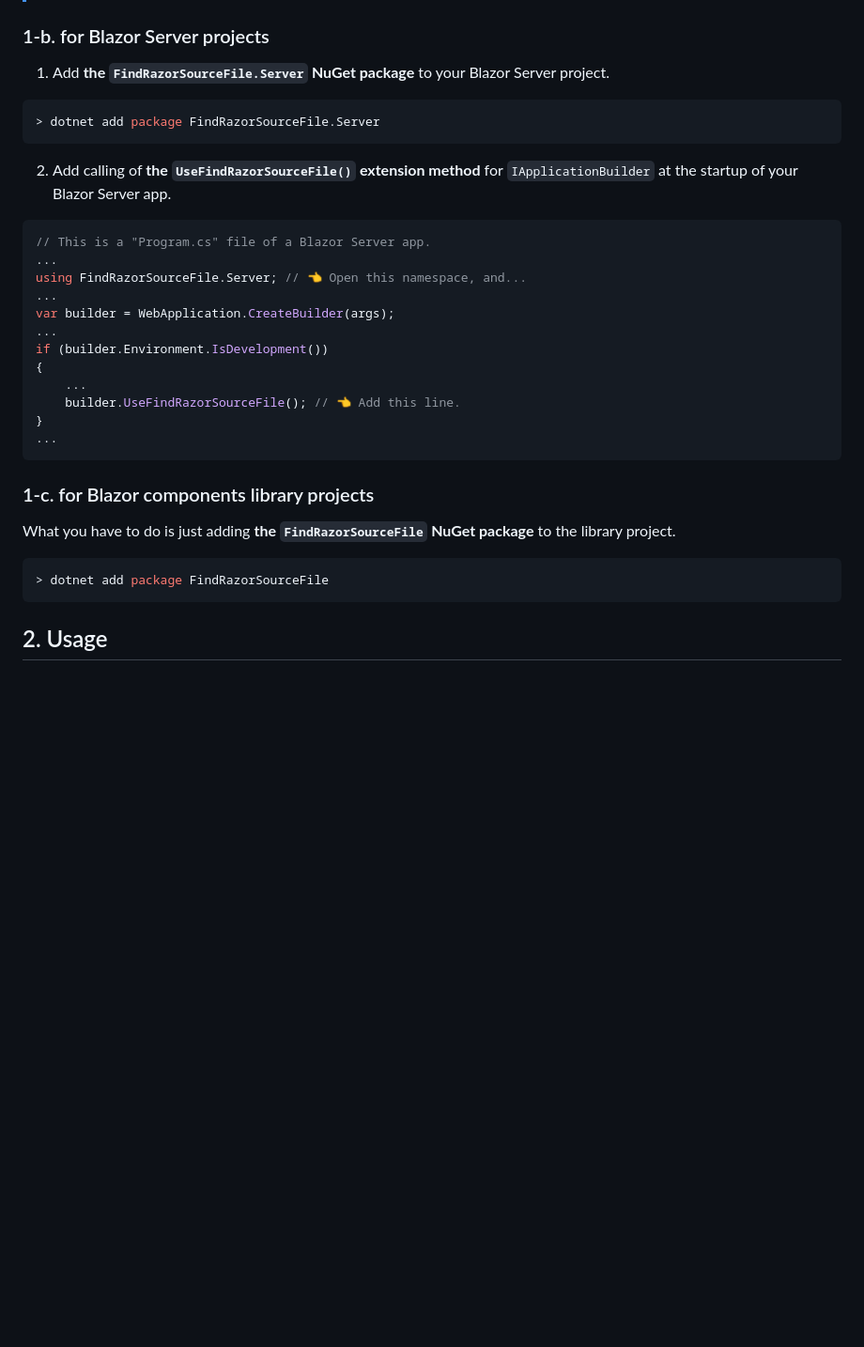
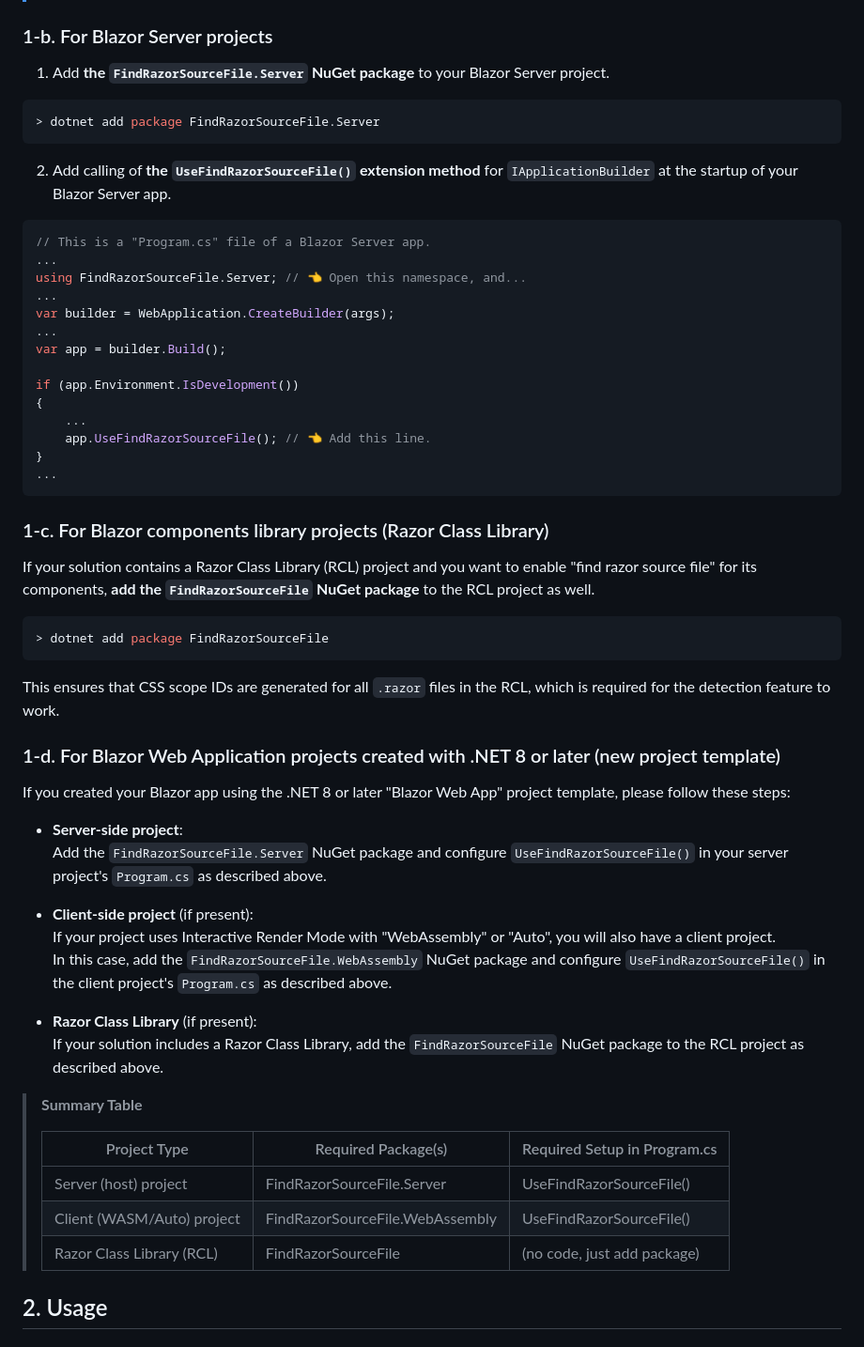
Before and after one commit to jsakamoto/FindRazorSourceFile, a Markdown page: README.md, the part around one of its changes. Shown at 94% size. Drawn GitHub-style; blank space fills up the shorter version.

Commit message:
Update README.md for clarity and additional installation instructions

````diff
--- a/README.md
+++ b/README.md
@@ -35,7 +35,7 @@ builder.UseFindRazorSourceFile(); // 👈 Add this line.
 > [!NOTE]
 > The `UseFindRazorSourceFile()` method will work only when the target configuration is not "Release". That means any resources from "FindRazorSourceFile" will not be loaded in the app after it is published with trimming. So, you don't need to worry about increasing the app size due to linking this library in the release environment. If you need to suppress the loading resources of this library in other configurations, please set the `EnableFindRazorSourceFile` property to `false` in the project file. For example, `<EnableFindRazorSourceFile>false</EnableFindRazorSourceFile>`.
 
-### 1-b. for Blazor Server projects
+### 1-b. For Blazor Server projects
 
 1. Add **the `FindRazorSourceFile.Server` NuGet package** to your Blazor Server project.
 
@@ -52,21 +52,49 @@ using FindRazorSourceFile.Server; // 👈 Open this namespace, and...
 ...
 var builder = WebApplication.CreateBuilder(args);
 ...
-if (builder.Environment.IsDevelopment())
+var app = builder.Build();
+
+if (app.Environment.IsDevelopment())
 {
     ...
-    builder.UseFindRazorSourceFile(); // 👈 Add this line.
+    app.UseFindRazorSourceFile(); // 👈 Add this line.
 }
 ...
 ```
 
-### 1-c. for Blazor components library projects
+### 1-c. For Blazor components library projects (Razor Class Library)
 
-What you have to do is just adding **the `FindRazorSourceFile` NuGet package** to the library project.
+If your solution contains a Razor Class Library (RCL) project and you want to enable "find razor source file" for its components, **add the `FindRazorSourceFile` NuGet package** to the RCL project as well.
 
 ```shell
 > dotnet add package FindRazorSourceFile
 ```
+
+This ensures that CSS scope IDs are generated for all `.razor` files in the RCL, which is required for the detection feature to work.
+
+
+### 1-d. For Blazor Web Application projects created with .NET 8 or later (new project template)
+
+If you created your Blazor app using the .NET 8 or later "Blazor Web App" project template, please follow these steps:
+
+- **Server-side project**:
+  Add the `FindRazorSourceFile.Server` NuGet package and configure `UseFindRazorSourceFile()` in your server project's `Program.cs` as described above.
+
+- **Client-side project** (if present):
+  If your project uses Interactive Render Mode with "WebAssembly" or "Auto", you will also have a client project.
+  In this case, add the `FindRazorSourceFile.WebAssembly` NuGet package and configure `UseFindRazorSourceFile()` in the client project's `Program.cs` as described above.
+
+- **Razor Class Library** (if present):
+  If your solution includes a Razor Class Library, add the `FindRazorSourceFile` NuGet package to the RCL project as described above.
+
+> **Summary Table**
+>
+> | Project Type                | Required Package(s)                  | Required Setup in Program.cs         |
+> |-----------------------------|--------------------------------------|--------------------------------------|
+> | Server (host) project       | FindRazorSourceFile.Server           | UseFindRazorSourceFile()             |
+> | Client (WASM/Auto) project  | FindRazorSourceFile.WebAssembly      | UseFindRazorSourceFile()             |
+> | Razor Class Library (RCL)   | FindRazorSourceFile                  | (no code, just add package)          |
+
 
 ## 2. Usage
 
````
Also changed, not shown: other parts of README.md (+1 -1 lines).
